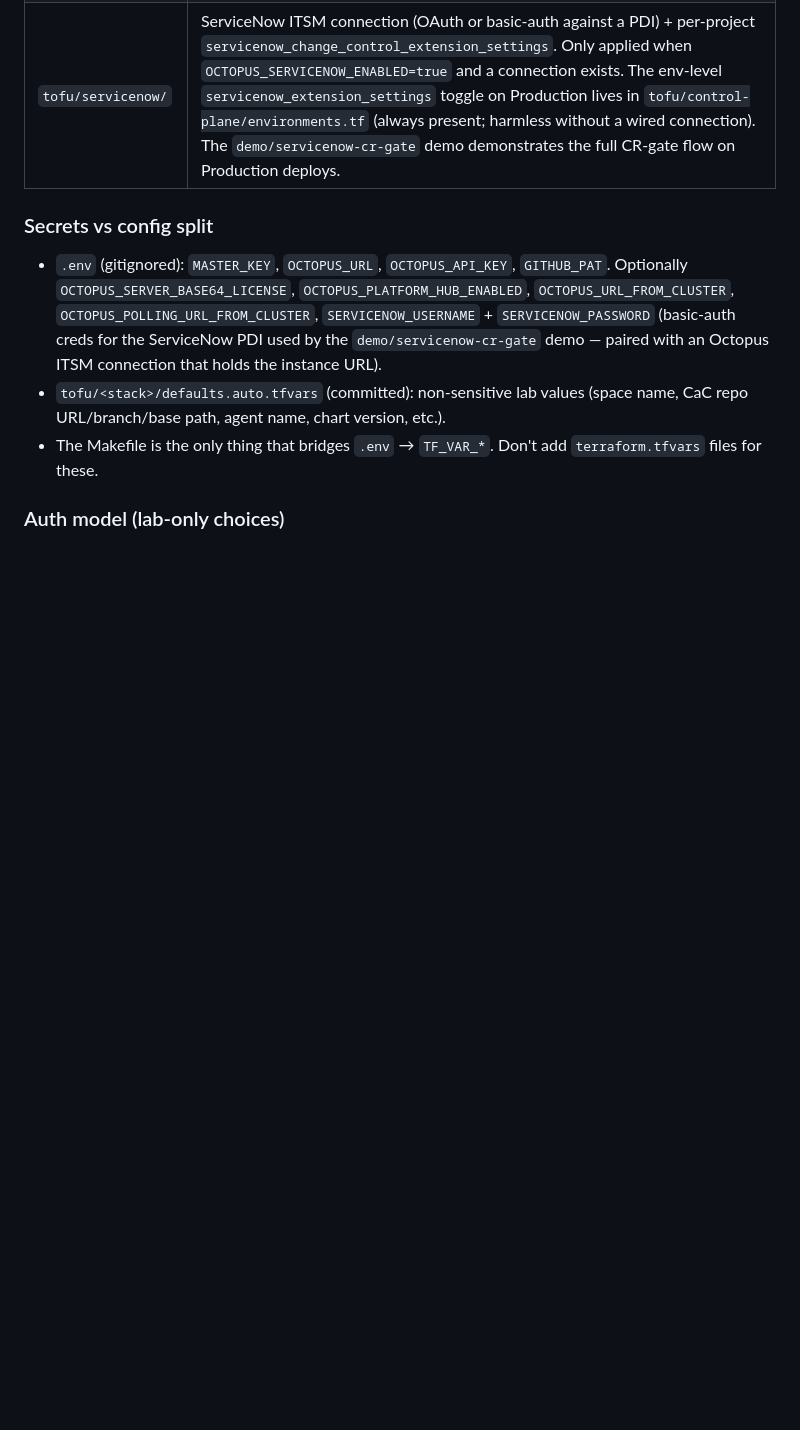
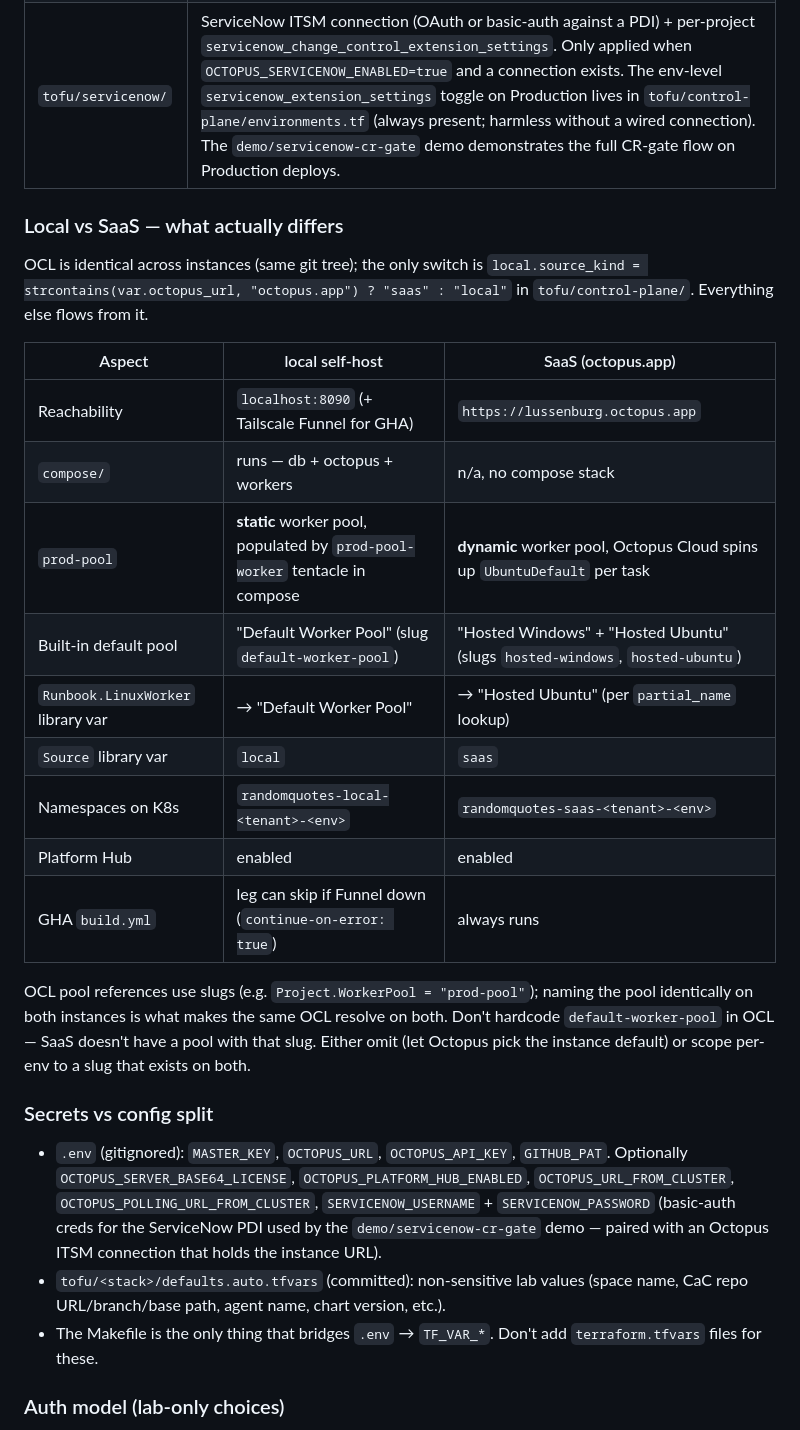
Before and after one commit to vlussenburg/octopus-iac-lab, a Markdown page: CLAUDE.md, the part around the change. Rendered like a GitHub page; blank space fills up the shorter version.

Commit message:
docs(CLAUDE.md): describe local vs SaaS — what actually differs (#113)

```diff
--- a/CLAUDE.md
+++ b/CLAUDE.md
@@ -61,6 +61,24 @@ Downstream stacks read upstream outputs via `terraform_remote_state` with `backe
 | `tofu/k8s-agent/` | NFS CSI driver + nginx-ingress controller (shared cluster infra installed via `helm upgrade --install`, deliberately survives `make destroy`) + Octopus K8s Agent Helm release + a `kubernetes_namespace_v1` for the agent + Sealed Secrets controller install with key-restore/save null_resources (mirrors the active keypair to `.env` as `SEALED_SECRETS_TLS_B64` so cluster resets keep decrypting existing SealedSecrets) + a destroy-time `null_resource` that DELETEs the registered deployment target out of Octopus on `agent-destroy` (otherwise it orphans and blocks env deletion). The agent self-registers tagged with role `k8s` (which `deployment_process.ocl` targets), bound to Dev + Production, and tenant-participating. |
 | `tofu/argocd/` | Minimum-footprint stack — owns only the **control plane** of the Octopus↔Argo connection: ArgoCD helm install (gated `install_argocd`, local owns), the `octopus`-account JWT mint, and the Octopus Argo CD Gateway via the `octopus-argocd-gateway` local module. The bootstrap Application that syncs `gitops/argocd/` is created via a separate `null_resource` + `kubectl apply` after the helm release (NOT via `extraObjects`, which dies on the chicken-and-egg between the Application CRD and the resource referencing it). Everything else — App-of-Apps roots, ingress, 12 leaf Applications — lives in [`gitops/`](../gitops/) and is reconciled from git, not tofu state. |
 | `tofu/servicenow/` | ServiceNow ITSM connection (OAuth or basic-auth against a PDI) + per-project `servicenow_change_control_extension_settings`. Only applied when `OCTOPUS_SERVICENOW_ENABLED=true` and a connection exists. The env-level `servicenow_extension_settings` toggle on Production lives in `tofu/control-plane/environments.tf` (always present; harmless without a wired connection). The `demo/servicenow-cr-gate` demo demonstrates the full CR-gate flow on Production deploys. |
+
+### Local vs SaaS — what actually differs
+
+OCL is identical across instances (same git tree); the only switch is `local.source_kind = strcontains(var.octopus_url, "octopus.app") ? "saas" : "local"` in `tofu/control-plane/`. Everything else flows from it.
+
+| Aspect | local self-host | SaaS (octopus.app) |
+|---|---|---|
+| Reachability | `localhost:8090` (+ Tailscale Funnel for GHA) | `https://lussenburg.octopus.app` |
+| `compose/` | runs — db + octopus + workers | n/a, no compose stack |
+| `prod-pool` | **static** worker pool, populated by `prod-pool-worker` tentacle in compose | **dynamic** worker pool, Octopus Cloud spins up `UbuntuDefault` per task |
+| Built-in default pool | "Default Worker Pool" (slug `default-worker-pool`) | "Hosted Windows" + "Hosted Ubuntu" (slugs `hosted-windows`, `hosted-ubuntu`) |
+| `Runbook.LinuxWorker` library var | → "Default Worker Pool" | → "Hosted Ubuntu" (per `partial_name` lookup) |
+| `Source` library var | `local` | `saas` |
+| Namespaces on K8s | `randomquotes-local-<tenant>-<env>` | `randomquotes-saas-<tenant>-<env>` |
+| Platform Hub | enabled | enabled |
+| GHA `build.yml` | leg can skip if Funnel down (`continue-on-error: true`) | always runs |
+
+OCL pool references use slugs (e.g. `Project.WorkerPool = "prod-pool"`); naming the pool identically on both instances is what makes the same OCL resolve on both. Don't hardcode `default-worker-pool` in OCL — SaaS doesn't have a pool with that slug. Either omit (let Octopus pick the instance default) or scope per-env to a slug that exists on both.
 
 ### Secrets vs config split
 
```
